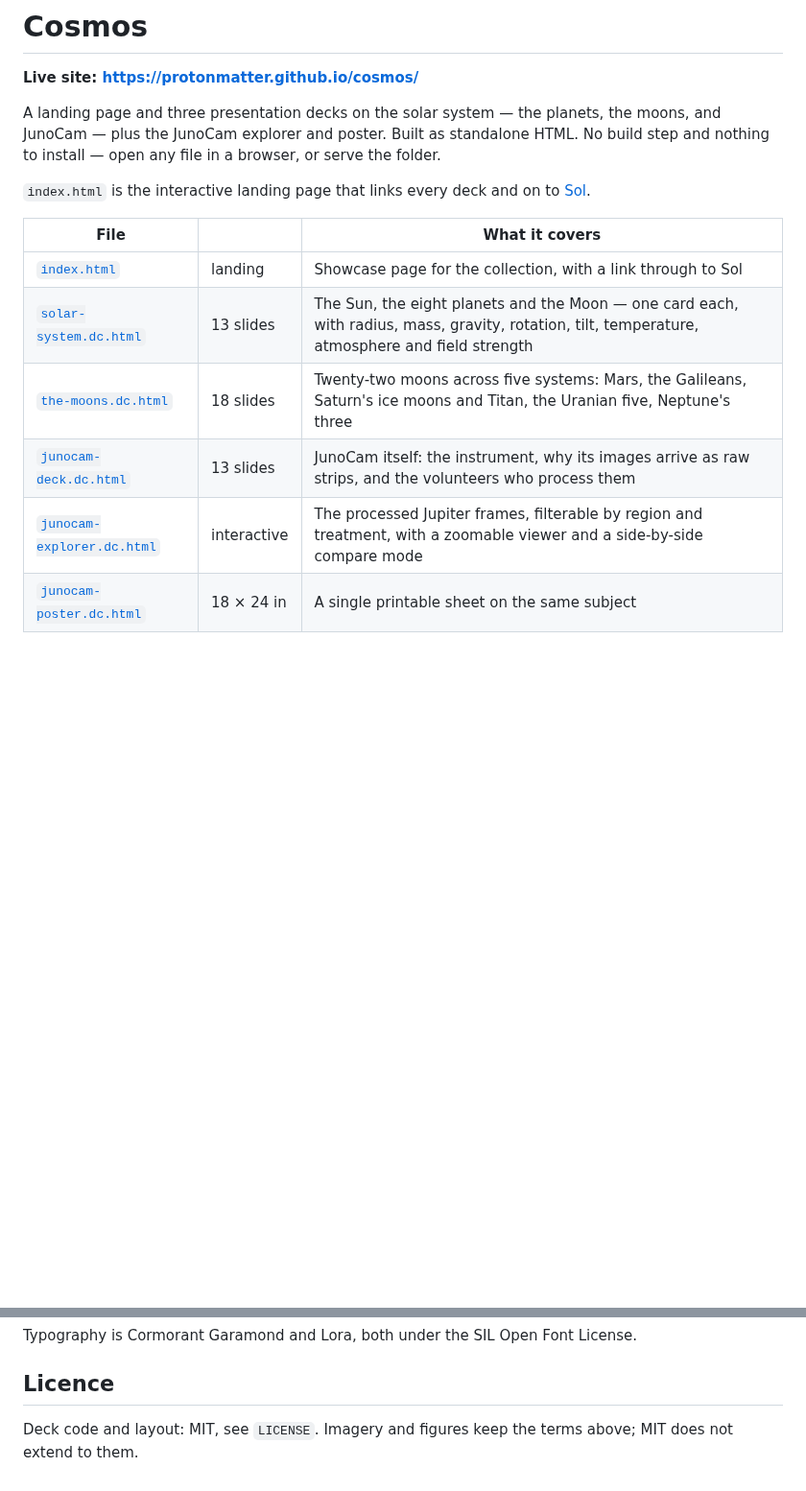
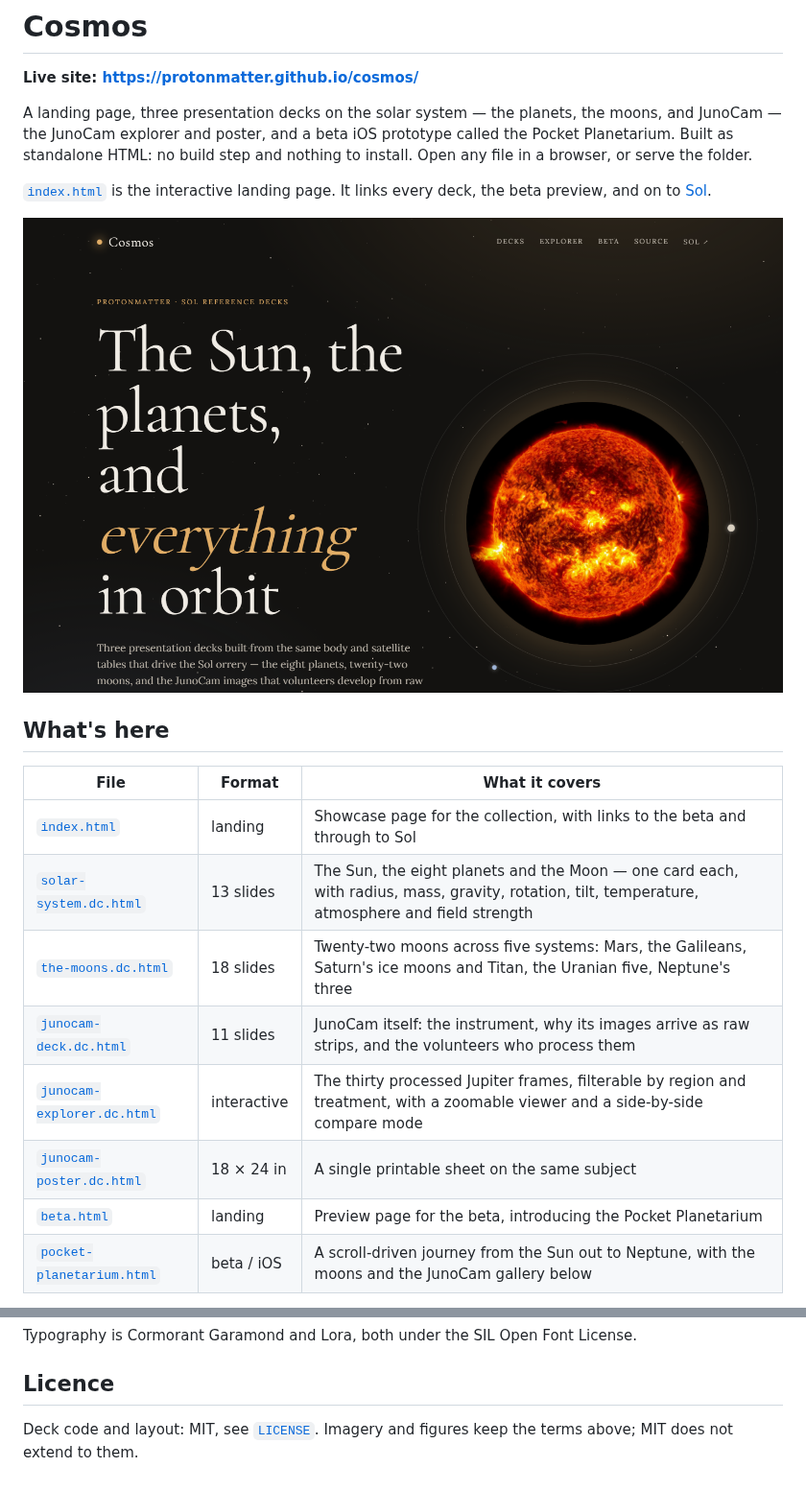
Before and after one commit to Protonmatter/cosmos, a Markdown page: README.md, 2 parts joined by grey strips. Shown at 96% size. GitHub-like rendering; pictures changed too: site/readme-landing.png (added); blank space fills up the shorter version.

```diff
--- a/README.md
+++ b/README.md
@@ -2,19 +2,26 @@
 
 **Live site: https://protonmatter.github.io/cosmos/**
 
-A landing page and three presentation decks on the solar system — the planets, the moons,
-and JunoCam — plus the JunoCam explorer and poster. Built as standalone HTML. No build step
-and nothing to install — open any file in a browser, or serve the folder.
+A landing page, three presentation decks on the solar system — the planets, the moons, and
+JunoCam — the JunoCam explorer and poster, and a beta iOS prototype called the Pocket
+Planetarium. Built as standalone HTML: no build step and nothing to install. Open any file
+in a browser, or serve the folder.
 
-`index.html` is the interactive landing page that links every deck and on to
-[Sol](https://protonmatter.github.io/sol/).
+[`index.html`](index.html) is the interactive landing page. It links every deck, the beta
+preview, and on to [Sol](https://protonmatter.github.io/sol/).
 
-| File | | What it covers |
+![The Cosmos landing page at desktop size — the hero, with the Sun in orbit lines and the deck navigation](site/readme-landing.png)
+
+## What's here
+
+| File | Format | What it covers |
 | --- | --- | --- |
-| [`index.html`](index.html) | landing | Showcase page for the collection, with a link through to Sol |
+| [`index.html`](index.html) | landing | Showcase page for the collection, with links to the beta and through to Sol |
 | [`solar-system.dc.html`](solar-system.dc.html) | 13 slides | The Sun, the eight planets and the Moon — one card each, with radius, mass, gravity, rotation, tilt, temperature, atmosphere and field strength |
 | [`the-moons.dc.html`](the-moons.dc.html) | 18 slides | Twenty-two moons across five systems: Mars, the Galileans, Saturn's ice moons and Titan, the Uranian five, Neptune's three |
-| [`junocam-deck.dc.html`](junocam-deck.dc.html) | 13 slides | JunoCam itself: the instrument, why its images arrive as raw strips, and the volunteers who process them |
-| [`junocam-explorer.dc.html`](junocam-explorer.dc.html) | interactive | The processed Jupiter frames, filterable by region and treatment, with a zoomable viewer and a side-by-side compare mode |
+| [`junocam-deck.dc.html`](junocam-deck.dc.html) | 11 slides | JunoCam itself: the instrument, why its images arrive as raw strips, and the volunteers who process them |
+| [`junocam-explorer.dc.html`](junocam-explorer.dc.html) | interactive | The thirty processed Jupiter frames, filterable by region and treatment, with a zoomable viewer and a side-by-side compare mode |
 | [`junocam-poster.dc.html`](junocam-poster.dc.html) | 18 × 24 in | A single printable sheet on the same subject |
+| [`beta.html`](beta.html) | landing | Preview page for the beta, introducing the Pocket Planetarium |
+| [`pocket-planetarium.html`](pocket-planetarium.html) | beta / iOS | A scroll-driven journey from the Sun out to Neptune, with the moons and the JunoCam gallery below |
 
@@ -72,5 +100,5 @@ Typography is Cormorant Garamond and Lora, both under the SIL Open Font License.
 
 ## Licence
 
-Deck code and layout: MIT, see `LICENSE`. Imagery and figures keep the terms above; MIT does
-not extend to them.
+Deck code and layout: MIT, see [`LICENSE`](LICENSE). Imagery and figures keep the terms
+above; MIT does not extend to them.
```
Also changed, not shown: other parts of README.md (+37 -16 lines), site/readme-beta.png (added).
